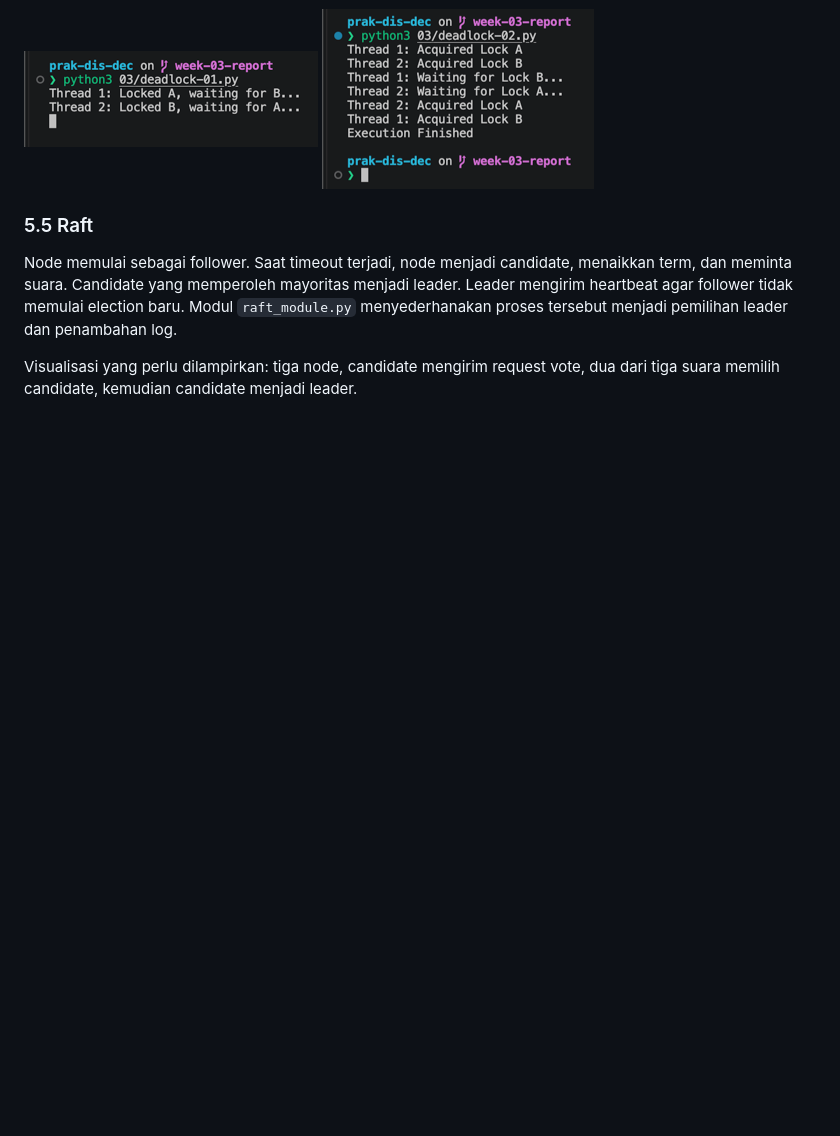
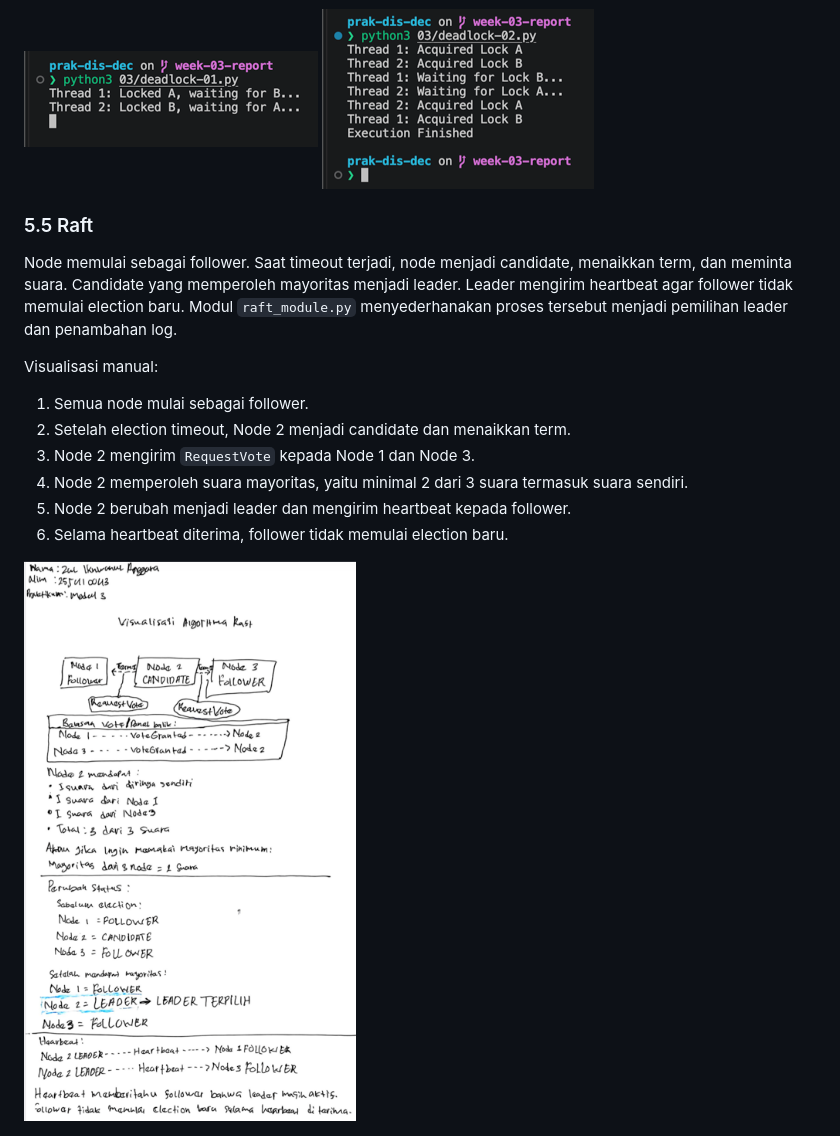
Before and after one commit to zulangga053/prak-dis-dec, a Markdown page: 03/README.md, the part around the change printed below. Drawn GitHub-style; pictures changed too: 03/images/12-visualisasi-raft.png (added); blank space fills up the shorter version.

```diff
--- a/03/README.md
+++ b/03/README.md
@@ -97,7 +119,16 @@ Visualisasi yang perlu dilampirkan: T1: A → menunggu B; T2: B → menunggu A.
 
 Node memulai sebagai follower. Saat timeout terjadi, node menjadi candidate, menaikkan term, dan meminta suara. Candidate yang memperoleh mayoritas menjadi leader. Leader mengirim heartbeat agar follower tidak memulai election baru. Modul `raft_module.py` menyederhanakan proses tersebut menjadi pemilihan leader dan penambahan log.
 
-Visualisasi yang perlu dilampirkan: tiga node, candidate mengirim request vote, dua dari tiga suara memilih candidate, kemudian candidate menjadi leader.
+Visualisasi manual:
+
+1. Semua node mulai sebagai follower.
+2. Setelah election timeout, Node 2 menjadi candidate dan menaikkan term.
+3. Node 2 mengirim `RequestVote` kepada Node 1 dan Node 3.
+4. Node 2 memperoleh suara mayoritas, yaitu minimal 2 dari 3 suara termasuk suara sendiri.
+5. Node 2 berubah menjadi leader dan mengirim heartbeat kepada follower.
+6. Selama heartbeat diterima, follower tidak memulai election baru.
+
+![Visualisasi algoritma Raft](images/12-visualisasi-raft.png)
 
 ![Raft](images/07-raft.png)
 
```
Also changed, not shown: other parts of 03/README.md (+24 -2 lines), 03/images/10-visualisasi-race-condition.png (added), 03/images/11-visualisasi-deadlock.png (added), 03/images/13-sinkronisasi-ntp.png (added).
